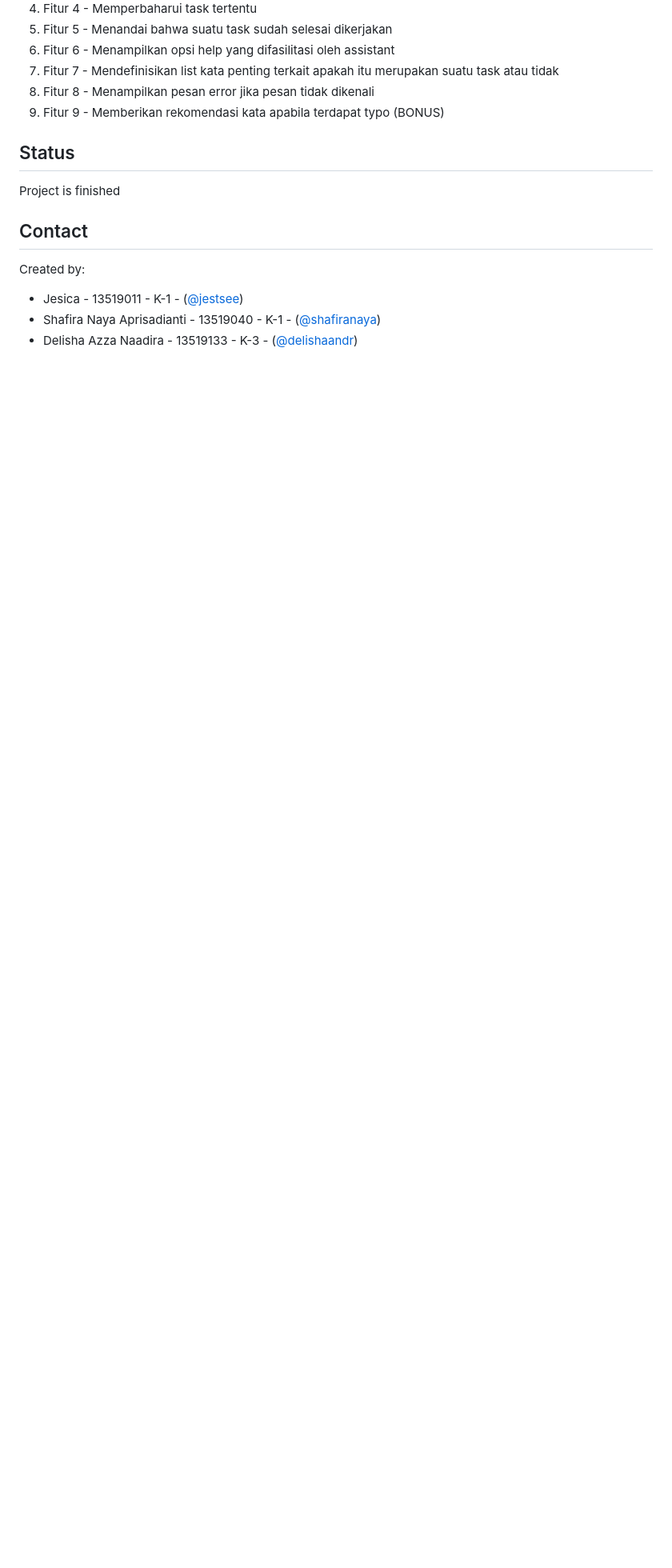
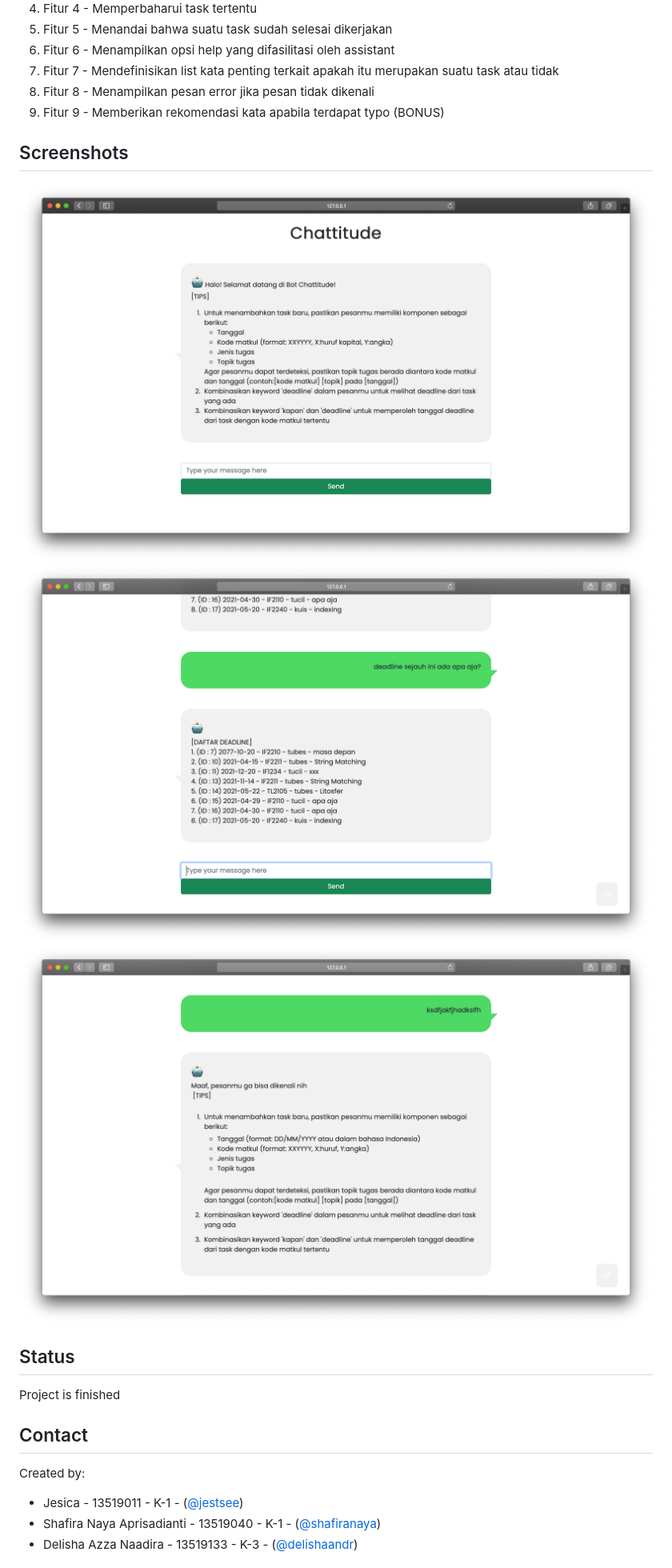
Before and after one commit to shafiranaya/Tubes3_13519011, a Markdown page: README.md, the part around the change. Shown: that part at 80% size. Drawn GitHub-style; pictures changed too: screenshots/1.png (added), screenshots/2.png (added), screenshots/3.png (added); blank space fills up the shorter version.

Commit message:
add screenshots

```diff
--- a/README.md
+++ b/README.md
@@ -62,6 +62,11 @@ pip3 install sastrawi
 8. Fitur 8 - Menampilkan pesan error jika pesan tidak dikenali
 9. Fitur 9 - Memberikan rekomendasi kata apabila terdapat typo (BONUS)
 
+## Screenshots
+![Greetings](/screenshots/1.png)
+![Daftar Deadline](/screenshots/2.png)
+![Error Message](/screenshots/3.png)
+
 ## Status
 Project is finished
 
```
